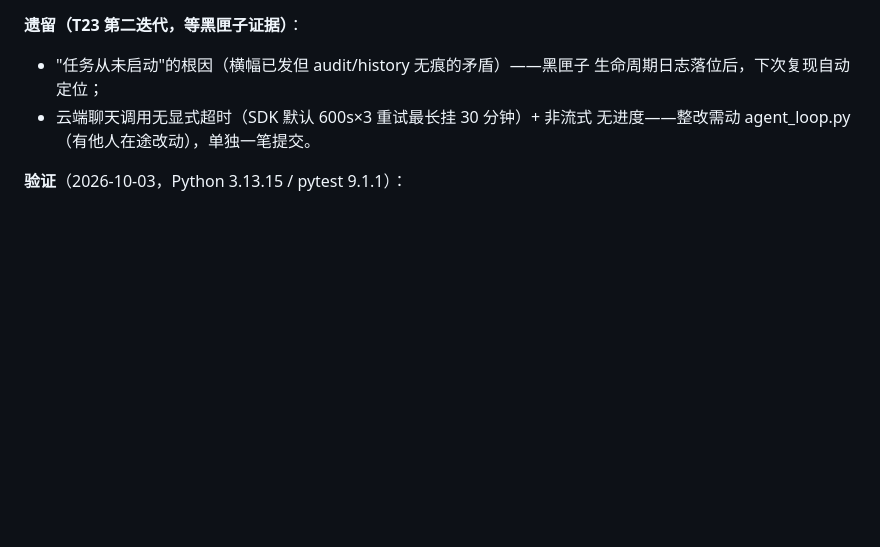
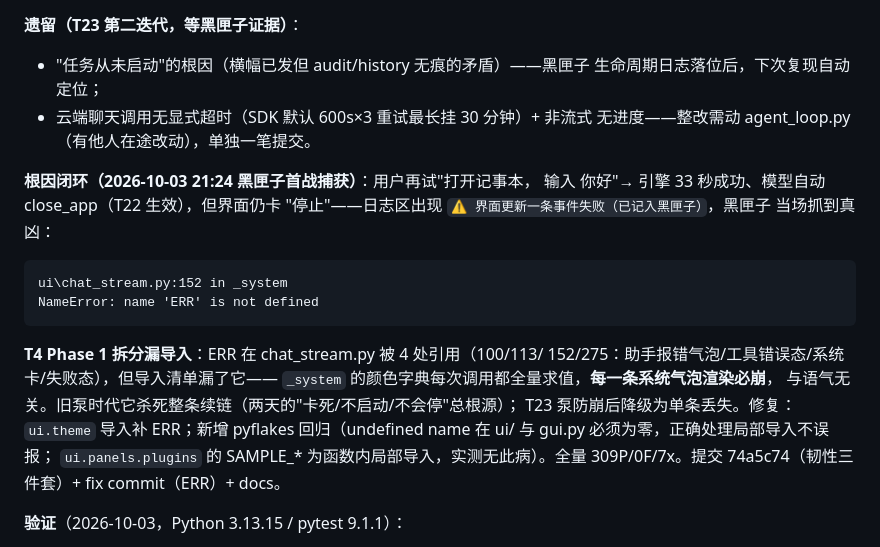
Before and after one commit to lzy931102/desktop-agent, a Markdown page: docs/任务修改列表-2026-09-30.md, the part around the change. Rendered like a GitHub page; blank space fills up the shorter version.

Commit message:
docs: T23 根因闭环（ERR 漏导入，黑匣子捕获）

```diff
--- a/docs/任务修改列表-2026-09-30.md
+++ b/docs/任务修改列表-2026-09-30.md
@@ -1019,6 +1019,23 @@ done 事件），界面停在"执行中"、停止永远"正在停止…"。另
 - 云端聊天调用无显式超时（SDK 默认 600s×3 重试最长挂 30 分钟）+ 非流式
   无进度——整改需动 agent_loop.py（有他人在途改动），单独一笔提交。
 
+**根因闭环（2026-10-03 21:24 黑匣子首战捕获）**：用户再试"打开记事本，
+输入 你好"→ 引擎 33 秒成功、模型自动 close_app（T22 生效），但界面仍卡
+"停止"——日志区出现 `⚠ 界面更新一条事件失败（已记入黑匣子）`，黑匣子
+当场抓到真凶：
+
+    ui\chat_stream.py:152 in _system
+    NameError: name 'ERR' is not defined
+
+**T4 Phase 1 拆分漏导入**：ERR 在 chat_stream.py 被 4 处引用（100/113/
+152/275：助手报错气泡/工具错误态/系统卡/失败态），但导入清单漏了它——
+`_system` 的颜色字典每次调用都全量求值，**每一条系统气泡渲染必崩**，
+与语气无关。旧泵时代它杀死整条续链（两天的"卡死/不启动/不会停"总根源）；
+T23 泵防崩后降级为单条丢失。修复：`ui.theme` 导入补 ERR；新增 pyflakes
+回归（undefined name 在 ui/ 与 gui.py 必须为零，正确处理局部导入不误报；
+`ui.panels.plugins` 的 SAMPLE_* 为函数内局部导入，实测无此病）。全量
+309P/0F/7x。提交 74a5c74（韧性三件套）+ fix commit（ERR）+ docs。
+
 **验证**（2026-10-03，Python 3.13.15 / pytest 9.1.1）：
 - 回归 `test_t23_ui_resilience.py` 9 条（红→绿）：泵渲染失败仍消费剩余
   事件且续链 / 泵体炸裂续链仍在 / 正常路径 done 恰一次 / SystemExit 兜底
```
